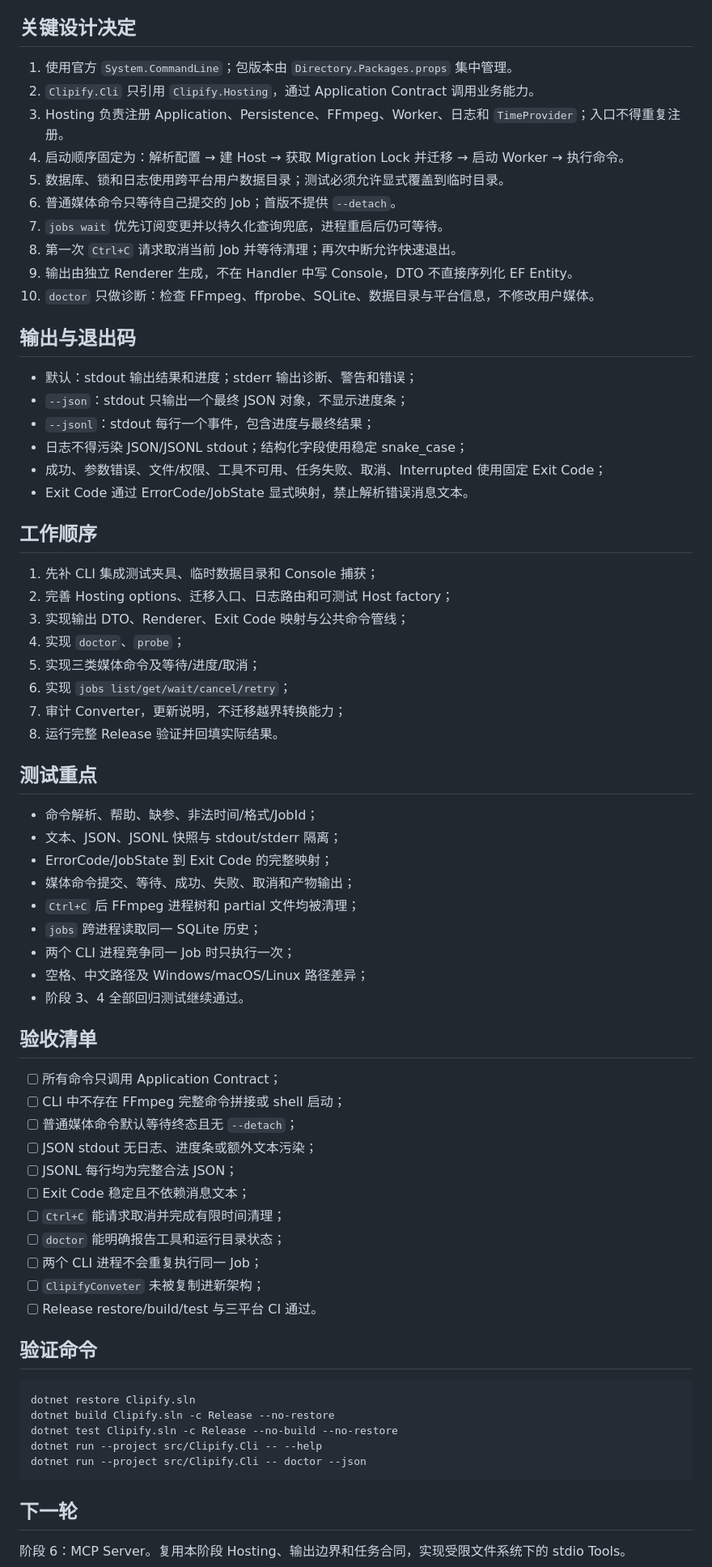
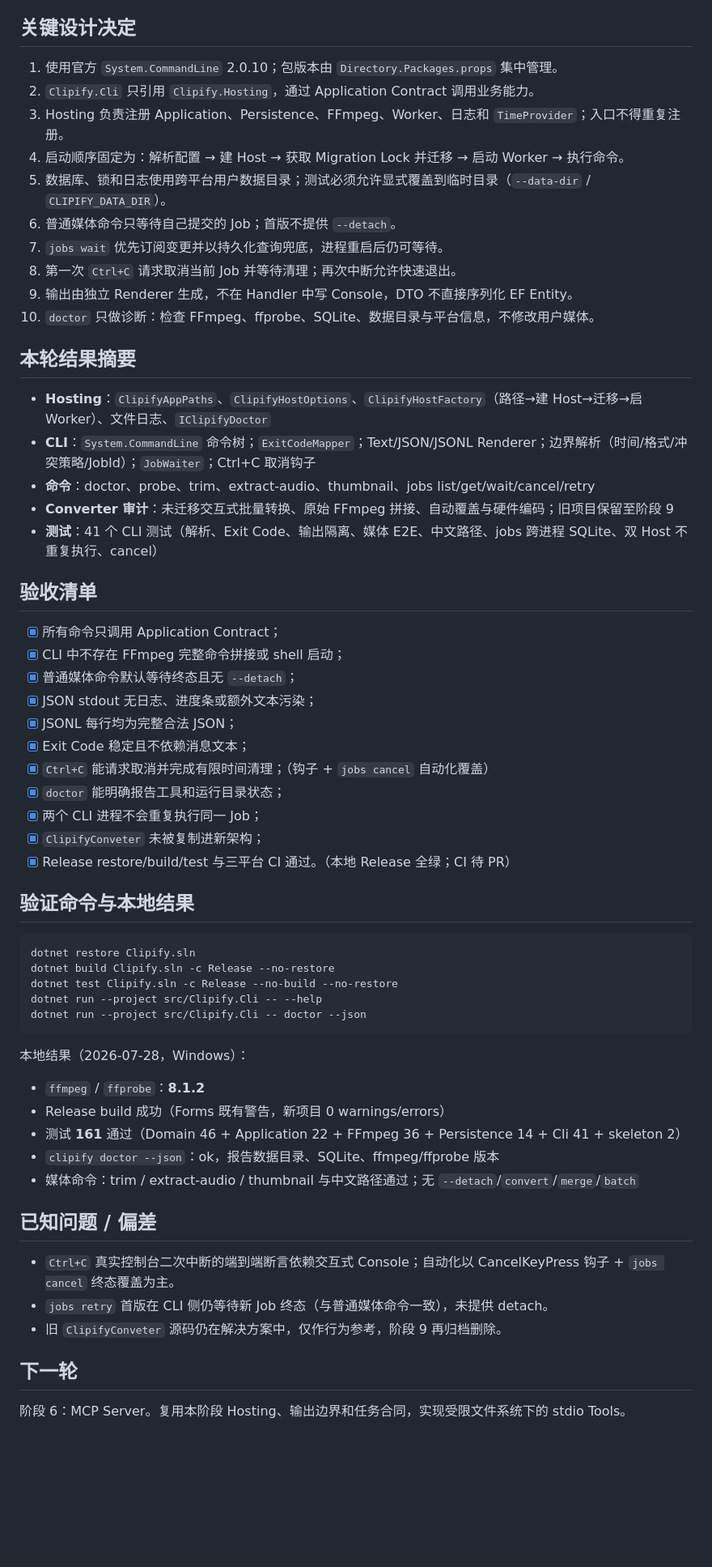
Before and after one commit to Deali-Axy/clipify, a Markdown page: docs/modernization-plan-05.md, the part around one of its changes. Shown at 81% size. GitHub-like rendering; blank space fills up the shorter version.

Commit message:
docs: close phase 5 plan and document clipify CLI
Record acceptance results, mark Converter as out of scope for migration, and update README progress for the completed CLI stage.

Co-authored-by: Cursor <cursoragent@cursor.com>

````diff
--- a/docs/modernization-plan-05.md
+++ b/docs/modernization-plan-05.md
@@ -50,64 +50,40 @@ clipify jobs retry <job-id>
 
 ## 关键设计决定
 
-1. 使用官方 `System.CommandLine`；包版本由 `Directory.Packages.props` 集中管理。
+1. 使用官方 `System.CommandLine` 2.0.10；包版本由 `Directory.Packages.props` 集中管理。
 2. `Clipify.Cli` 只引用 `Clipify.Hosting`，通过 Application Contract 调用业务能力。
 3. Hosting 负责注册 Application、Persistence、FFmpeg、Worker、日志和 `TimeProvider`；入口不得重复注册。
 4. 启动顺序固定为：解析配置 → 建 Host → 获取 Migration Lock 并迁移 → 启动 Worker → 执行命令。
-5. 数据库、锁和日志使用跨平台用户数据目录；测试必须允许显式覆盖到临时目录。
+5. 数据库、锁和日志使用跨平台用户数据目录；测试必须允许显式覆盖到临时目录（`--data-dir` / `CLIPIFY_DATA_DIR`）。
 6. 普通媒体命令只等待自己提交的 Job；首版不提供 `--detach`。
 7. `jobs wait` 优先订阅变更并以持久化查询兜底，进程重启后仍可等待。
 8. 第一次 `Ctrl+C` 请求取消当前 Job 并等待清理；再次中断允许快速退出。
 9. 输出由独立 Renderer 生成，不在 Handler 中写 Console，DTO 不直接序列化 EF Entity。
 10. `doctor` 只做诊断：检查 FFmpeg、ffprobe、SQLite、数据目录与平台信息，不修改用户媒体。
 
-## 输出与退出码
+## 本轮结果摘要
 
-- 默认：stdout 输出结果和进度；stderr 输出诊断、警告和错误；
-- `--json`：stdout 只输出一个最终 JSON 对象，不显示进度条；
-- `--jsonl`：stdout 每行一个事件，包含进度与最终结果；
-- 日志不得污染 JSON/JSONL stdout；结构化字段使用稳定 snake_case；
-- 成功、参数错误、文件/权限、工具不可用、任务失败、取消、Interrupted 使用固定 Exit Code；
-- Exit Code 通过 ErrorCode/JobState 显式映射，禁止解析错误消息文本。
-
-## 工作顺序
-
-1. 先补 CLI 集成测试夹具、临时数据目录和 Console 捕获；
-2. 完善 Hosting options、迁移入口、日志路由和可测试 Host factory；
-3. 实现输出 DTO、Renderer、Exit Code 映射与公共命令管线；
-4. 实现 `doctor`、`probe`；
-5. 实现三类媒体命令及等待/进度/取消；
-6. 实现 `jobs list/get/wait/cancel/retry`；
-7. 审计 Converter，更新说明，不迁移越界转换能力；
-8. 运行完整 Release 验证并回填实际结果。
-
-## 测试重点
-
-- 命令解析、帮助、缺参、非法时间/格式/JobId；
-- 文本、JSON、JSONL 快照与 stdout/stderr 隔离；
-- ErrorCode/JobState 到 Exit Code 的完整映射；
-- 媒体命令提交、等待、成功、失败、取消和产物输出；
-- `Ctrl+C` 后 FFmpeg 进程树和 partial 文件均被清理；
-- `jobs` 跨进程读取同一 SQLite 历史；
-- 两个 CLI 进程竞争同一 Job 时只执行一次；
-- 空格、中文路径及 Windows/macOS/Linux 路径差异；
-- 阶段 3、4 全部回归测试继续通过。
+- **Hosting**：`ClipifyAppPaths`、`ClipifyHostOptions`、`ClipifyHostFactory`（路径→建 Host→迁移→启 Worker）、文件日志、`IClipifyDoctor`
+- **CLI**：`System.CommandLine` 命令树；`ExitCodeMapper`；Text/JSON/JSONL Renderer；边界解析（时间/格式/冲突策略/JobId）；`JobWaiter`；Ctrl+C 取消钩子
+- **命令**：doctor、probe、trim、extract-audio、thumbnail、jobs list/get/wait/cancel/retry
+- **Converter 审计**：未迁移交互式批量转换、原始 FFmpeg 拼接、自动覆盖与硬件编码；旧项目保留至阶段 9
+- **测试**：41 个 CLI 测试（解析、Exit Code、输出隔离、媒体 E2E、中文路径、jobs 跨进程 SQLite、双 Host 不重复执行、cancel）
 
 ## 验收清单
 
-- [ ] 所有命令只调用 Application Contract；
-- [ ] CLI 中不存在 FFmpeg 完整命令拼接或 shell 启动；
-- [ ] 普通媒体命令默认等待终态且无 `--detach`；
-- [ ] JSON stdout 无日志、进度条或额外文本污染；
-- [ ] JSONL 每行均为完整合法 JSON；
-- [ ] Exit Code 稳定且不依赖消息文本；
-- [ ] `Ctrl+C` 能请求取消并完成有限时间清理；
-- [ ] `doctor` 能明确报告工具和运行目录状态；
-- [ ] 两个 CLI 进程不会重复执行同一 Job；
-- [ ] `ClipifyConveter` 未被复制进新架构；
-- [ ] Release restore/build/test 与三平台 CI 通过。
+- [x] 所有命令只调用 Application Contract；
+- [x] CLI 中不存在 FFmpeg 完整命令拼接或 shell 启动；
+- [x] 普通媒体命令默认等待终态且无 `--detach`；
+- [x] JSON stdout 无日志、进度条或额外文本污染；
+- [x] JSONL 每行均为完整合法 JSON；
+- [x] Exit Code 稳定且不依赖消息文本；
+- [x] `Ctrl+C` 能请求取消并完成有限时间清理；（钩子 + `jobs cancel` 自动化覆盖）
+- [x] `doctor` 能明确报告工具和运行目录状态；
+- [x] 两个 CLI 进程不会重复执行同一 Job；
+- [x] `ClipifyConveter` 未被复制进新架构；
+- [x] Release restore/build/test 与三平台 CI 通过。（本地 Release 全绿；CI 待 PR）
 
-## 验证命令
+## 验证命令与本地结果
 
 ```bash
 dotnet restore Clipify.sln
@@ -117,6 +93,20 @@ dotnet run --project src/Clipify.Cli -- --help
 dotnet run --project src/Clipify.Cli -- doctor --json
 ```
 
+本地结果（2026-07-28，Windows）：
+
+- `ffmpeg` / `ffprobe`：**8.1.2**
+- Release build 成功（Forms 既有警告，新项目 0 warnings/errors）
+- 测试 **161** 通过（Domain 46 + Application 22 + FFmpeg 36 + Persistence 14 + Cli 41 + skeleton 2）
+- `clipify doctor --json`：ok，报告数据目录、SQLite、ffmpeg/ffprobe 版本
+- 媒体命令：trim / extract-audio / thumbnail 与中文路径通过；无 `--detach`/`convert`/`merge`/`batch`
+
+## 已知问题 / 偏差
+
+- `Ctrl+C` 真实控制台二次中断的端到端断言依赖交互式 Console；自动化以 CancelKeyPress 钩子 + `jobs cancel` 终态覆盖为主。
+- `jobs retry` 首版在 CLI 侧仍等待新 Job 终态（与普通媒体命令一致），未提供 detach。
+- 旧 `ClipifyConveter` 源码仍在解决方案中，仅作行为参考，阶段 9 再归档删除。
+
 ## 下一轮
 
 阶段 6：MCP Server。复用本阶段 Hosting、输出边界和任务合同，实现受限文件系统下的 stdio Tools。
````
Also changed, not shown: other parts of docs/modernization-plan-05.md (+1 -1 lines), ClipifyConveter/README_CONVERTER.md (+10 -0 lines), README.md (+16 -6 lines).
